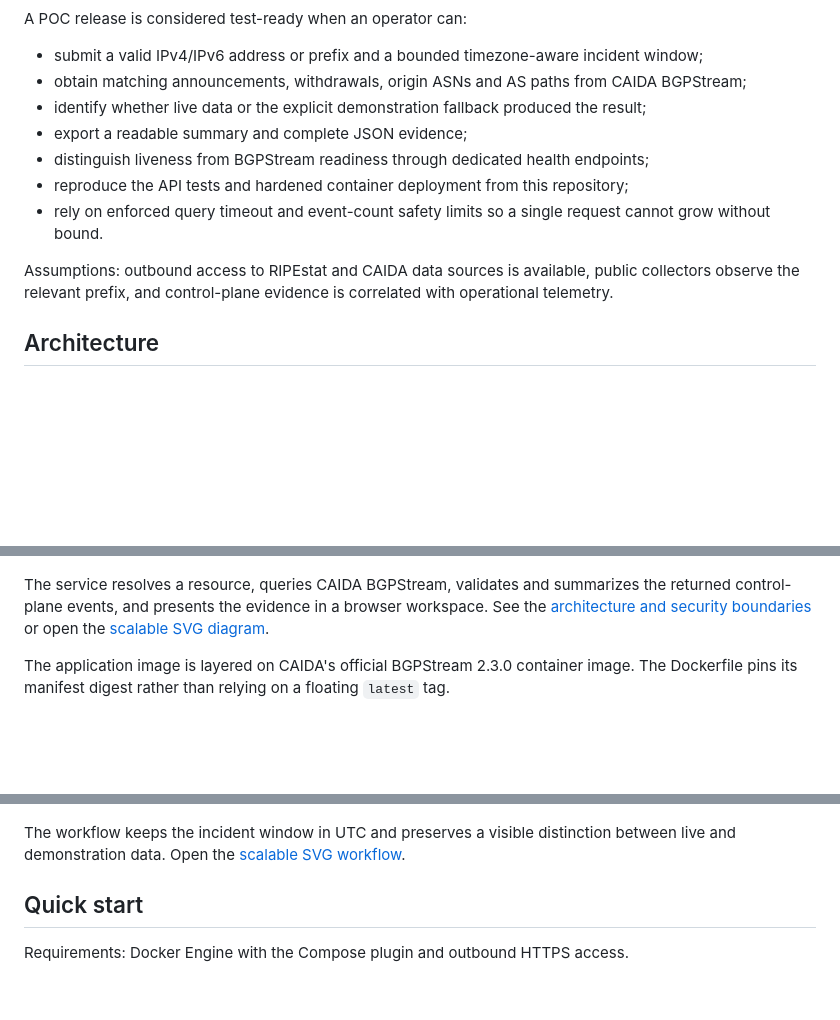
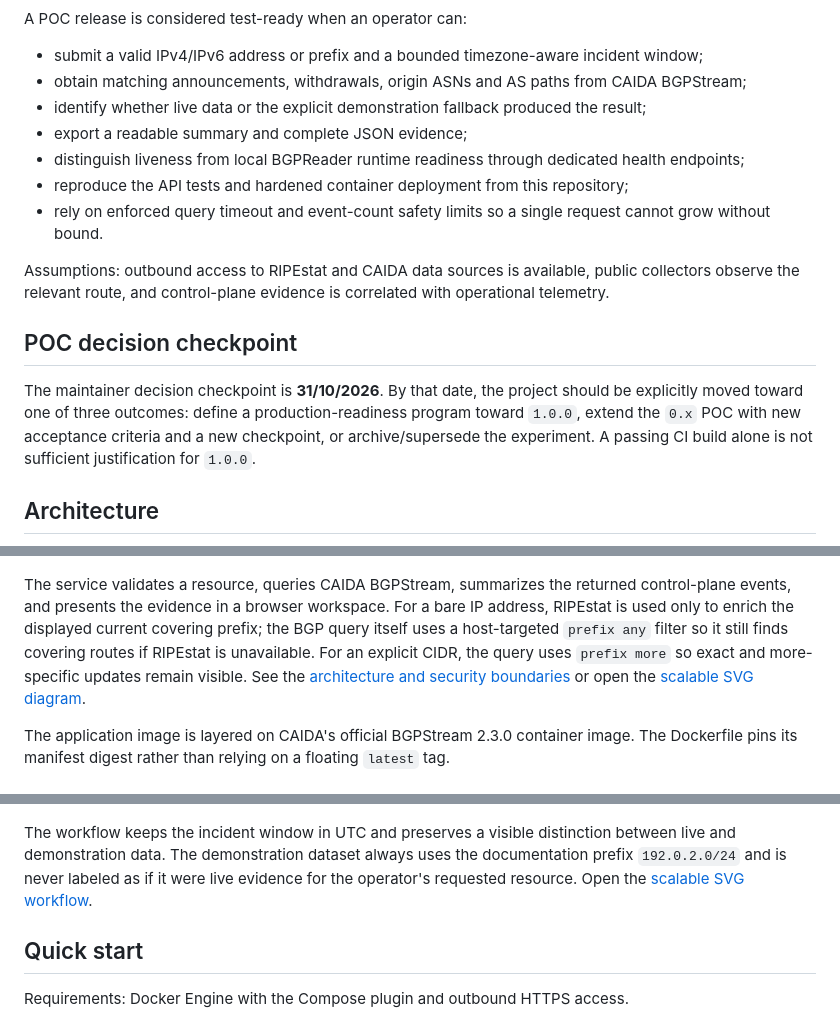
Before and after one commit to yuvalg72/BGP_Incident_Analyzer, a Markdown page: README.md, 3 parts joined by grey strips. Drawn GitHub-style; blank space fills up the shorter version.

```diff
--- a/README.md
+++ b/README.md
@@ -14,17 +14,21 @@ A POC release is considered test-ready when an operator can:
 - obtain matching announcements, withdrawals, origin ASNs and AS paths from CAIDA BGPStream;
 - identify whether live data or the explicit demonstration fallback produced the result;
 - export a readable summary and complete JSON evidence;
-- distinguish liveness from BGPStream readiness through dedicated health endpoints;
+- distinguish liveness from local BGPReader runtime readiness through dedicated health endpoints;
 - reproduce the API tests and hardened container deployment from this repository;
 - rely on enforced query timeout and event-count safety limits so a single request cannot grow without bound.
 
-Assumptions: outbound access to RIPEstat and CAIDA data sources is available, public collectors observe the relevant prefix, and control-plane evidence is correlated with operational telemetry.
+Assumptions: outbound access to RIPEstat and CAIDA data sources is available, public collectors observe the relevant route, and control-plane evidence is correlated with operational telemetry.
+
+## POC decision checkpoint
+
+The maintainer decision checkpoint is **31/10/2026**. By that date, the project should be explicitly moved toward one of three outcomes: define a production-readiness program toward `1.0.0`, extend the `0.x` POC with new acceptance criteria and a new checkpoint, or archive/supersede the experiment. A passing CI build alone is not sufficient justification for `1.0.0`.
 
 ## Architecture
 
 ![BGP Incident Analyzer architecture](docs/images/architecture.png)
 
-The service resolves a resource, queries CAIDA BGPStream, validates and summarizes the returned control-plane events, and presents the evidence in a browser workspace. See the [architecture and security boundaries](docs/architecture.md) or open the [scalable SVG diagram](docs/images/architecture.svg).
+The service validates a resource, queries CAIDA BGPStream, summarizes the returned control-plane events, and presents the evidence in a browser workspace. For a bare IP address, RIPEstat is used only to enrich the displayed current covering prefix; the BGP query itself uses a host-targeted `prefix any` filter so it still finds covering routes if RIPEstat is unavailable. For an explicit CIDR, the query uses `prefix more` so exact and more-specific updates remain visible. See the [architecture and security boundaries](docs/architecture.md) or open the [scalable SVG diagram](docs/images/architecture.svg).
 
 The application image is layered on CAIDA's official BGPStream 2.3.0 container image. The Dockerfile pins its manifest digest rather than relying on a floating `latest` tag.
 
@@ -32,7 +36,7 @@ The application image is layered on CAIDA's official BGPStream 2.3.0 container i
 
 ![BGP incident analysis workflow](docs/images/analysis-flow.png)
 
-The workflow keeps the incident window in UTC and preserves a visible distinction between live and demonstration data. Open the [scalable SVG workflow](docs/images/analysis-flow.svg).
+The workflow keeps the incident window in UTC and preserves a visible distinction between live and demonstration data. The demonstration dataset always uses the documentation prefix `192.0.2.0/24` and is never labeled as if it were live evidence for the operator's requested resource. Open the [scalable SVG workflow](docs/images/analysis-flow.svg).
 
 ## Quick start
 
```
Also changed, not shown: other parts of README.md (+14 -6 lines).
